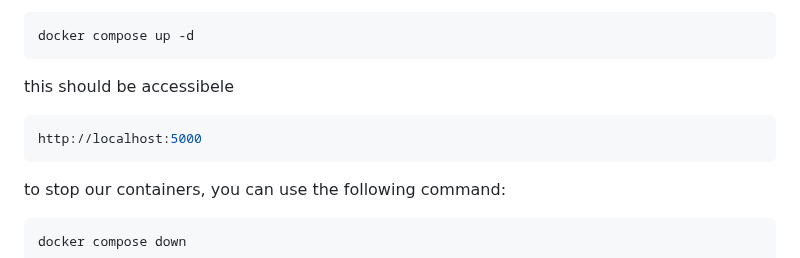
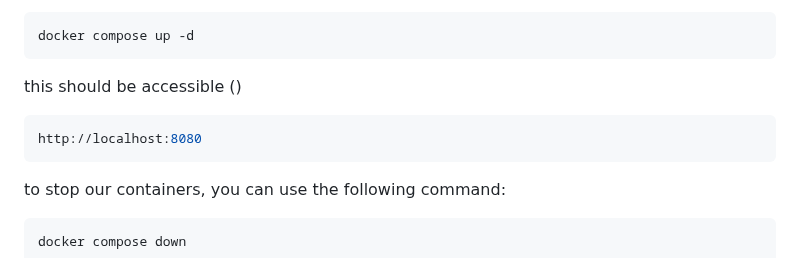
Before and after one commit to angeldzzz23/loveyoulatte, a Markdown page: README.md, the part around the change. Rendered like a GitHub page.

````diff
--- a/README.md
+++ b/README.md
@@ -116,9 +116,9 @@ User the following command to spin up our images
 docker compose up -d
 ```
 
-this should be accessibele
+this should be accessible ()
 ```bash
-http://localhost:5000
+http://localhost:8080
 ```
 
 to stop our containers, you can use the following command:
````
